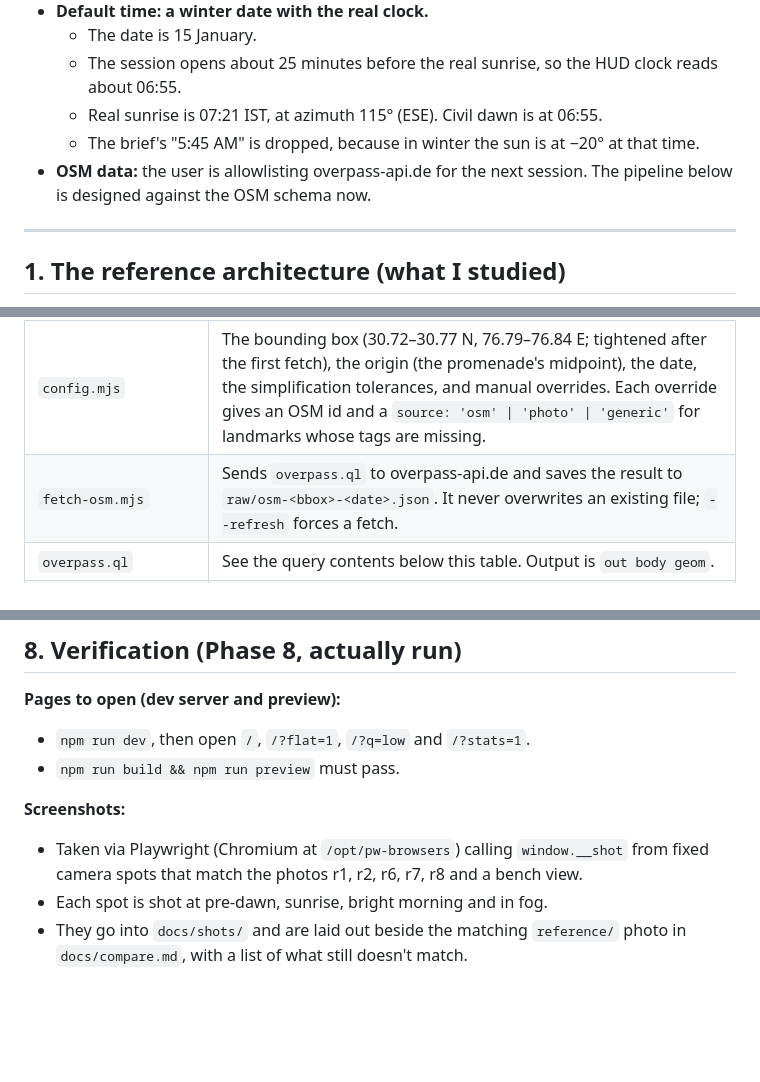
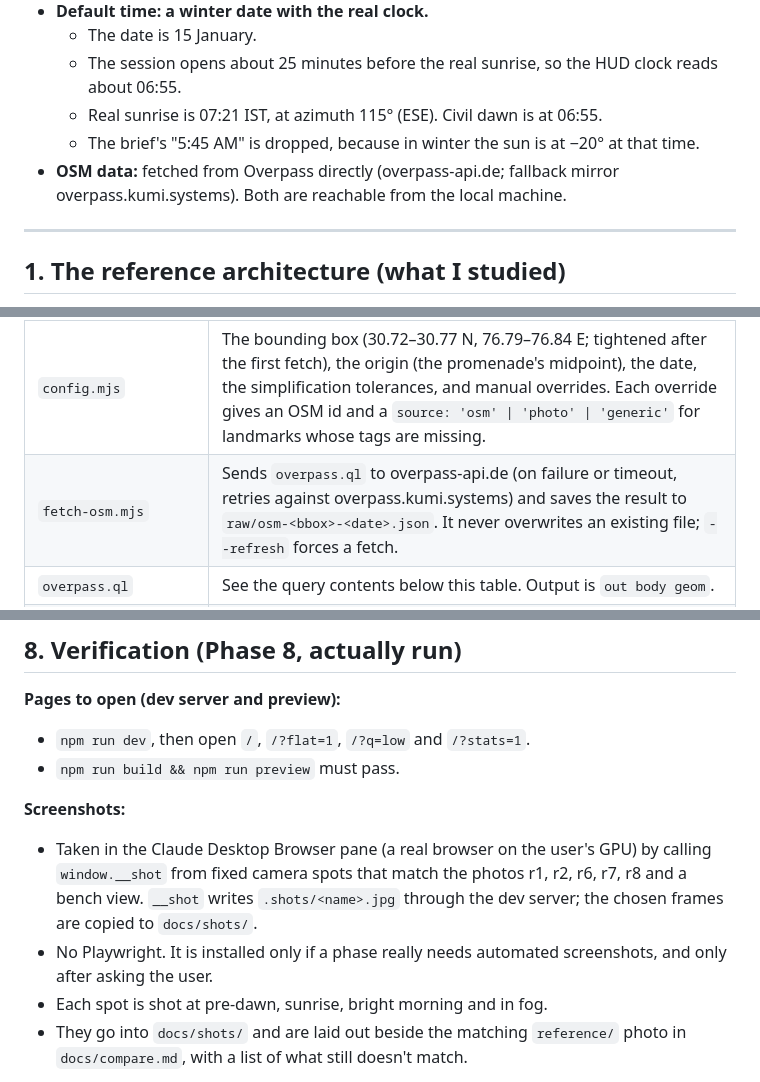
Before and after one commit to Vikraantnegi/sukhna-lake-3d-jogging, a Markdown page: docs/plan.md, 3 parts joined by grey strips. Drawn GitHub-style; blank space fills up the shorter version.

```diff
--- a/docs/plan.md
+++ b/docs/plan.md
@@ -24,7 +54,7 @@ Status: **approved Phase 0 plan.** Implementation starts in a new session (Overp
   - The session opens about 25 minutes before the real sunrise, so the HUD clock reads about 06:55.
   - Real sunrise is 07:21 IST, at azimuth 115° (ESE). Civil dawn is at 06:55.
   - The brief's "5:45 AM" is dropped, because in winter the sun is at −20° at that time.
-- **OSM data:** the user is allowlisting overpass-api.de for the next session. The pipeline below is designed against the OSM schema now.
+- **OSM data:** fetched from Overpass directly (overpass-api.de; fallback mirror overpass.kumi.systems). Both are reachable from the local machine.
 
 ---
 
@@ -178,7 +208,7 @@ The scripts are plain Node 18 `.mjs` files with **no new dependencies**:
 | File | Does |
 |---|---|
 | `config.mjs` | The bounding box (30.72–30.77 N, 76.79–76.84 E; tightened after the first fetch), the origin (the promenade's midpoint), the date, the simplification tolerances, and manual overrides. Each override gives an OSM id and a `source: 'osm' \| 'photo' \| 'generic'` for landmarks whose tags are missing. |
-| `fetch-osm.mjs` | Sends `overpass.ql` to overpass-api.de and saves the result to `raw/osm-<bbox>-<date>.json`. It never overwrites an existing file; `--refresh` forces a fetch. |
+| `fetch-osm.mjs` | Sends `overpass.ql` to overpass-api.de (on failure or timeout, retries against overpass.kumi.systems) and saves the result to `raw/osm-<bbox>-<date>.json`. It never overwrites an existing file; `--refresh` forces a fetch. |
 | `overpass.ql` | See the query contents below this table. Output is `out body geom`. |
 | `fetch-terrain.mjs` | Downloads Terrarium tiles (`elevation-tiles-prod`, z11–12) for about 30.70–31.05 N, 76.70–77.15 E, which covers the Shivalik front and the Morni and Kasauli ridges. It saves them to `raw/terrarium/z/x/y.png`. |
 | `lib/png.mjs`, `lib/terrarium.mjs` | Decode a tile; height = (R·256 + G + B/256) − 32768. |
@@ -598,7 +628,8 @@ How it is mixed:
 - `npm run build && npm run preview` must pass.
 
 **Screenshots:**
-- Taken via Playwright (Chromium at `/opt/pw-browsers`) calling `window.__shot` from fixed camera spots that match the photos r1, r2, r6, r7, r8 and a bench view.
+- Taken in the Claude Desktop Browser pane (a real browser on the user's GPU) by calling `window.__shot` from fixed camera spots that match the photos r1, r2, r6, r7, r8 and a bench view. `__shot` writes `.shots/<name>.jpg` through the dev server; the chosen frames are copied to `docs/shots/`.
+- No Playwright. It is installed only if a phase really needs automated screenshots, and only after asking the user.
 - Each spot is shot at pre-dawn, sunrise, bright morning and in fog.
 - They go into `docs/shots/` and are laid out beside the matching `reference/` photo in `docs/compare.md`, with a list of what still doesn't match.
 
```
Also changed, not shown: other parts of docs/plan.md (+33 -3 lines), docs/brief.md (added, +92 -0 lines).
